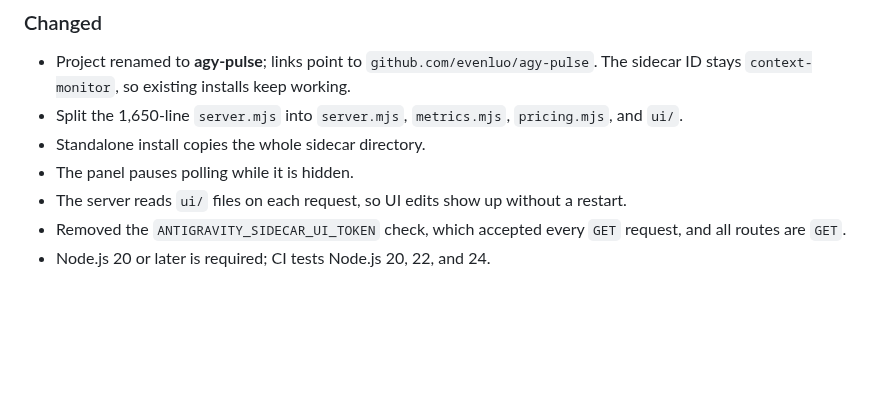
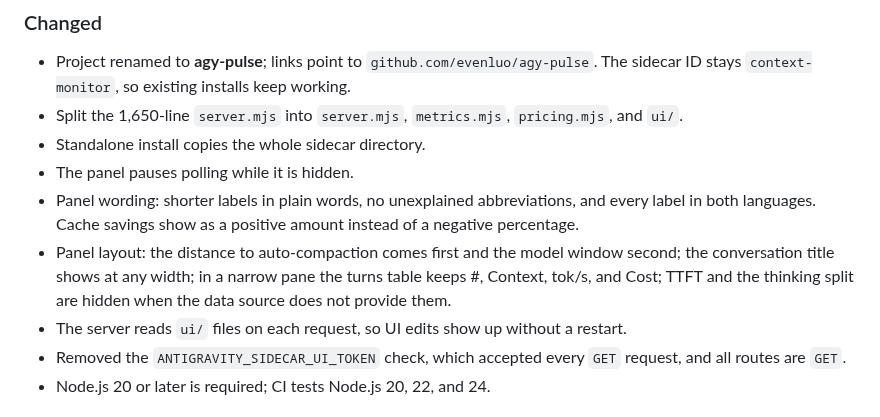
Before and after one commit to evenluo/agy-pulse, a Markdown page: CHANGELOG.md, the part around the change. GitHub-like rendering; blank space fills up the shorter version.

```diff
--- a/CHANGELOG.md
+++ b/CHANGELOG.md
@@ -28,6 +28,8 @@ All notable changes to this project are documented here. The format follows [Kee
 - Split the 1,650-line `server.mjs` into `server.mjs`, `metrics.mjs`, `pricing.mjs`, and `ui/`.
 - Standalone install copies the whole sidecar directory.
 - The panel pauses polling while it is hidden.
+- Panel wording: shorter labels in plain words, no unexplained abbreviations, and every label in both languages. Cache savings show as a positive amount instead of a negative percentage.
+- Panel layout: the distance to auto-compaction comes first and the model window second; the conversation title shows at any width; in a narrow pane the turns table keeps #, Context, tok/s, and Cost; TTFT and the thinking split are hidden when the data source does not provide them.
 - The server reads `ui/` files on each request, so UI edits show up without a restart.
 - Removed the `ANTIGRAVITY_SIDECAR_UI_TOKEN` check, which accepted every `GET` request, and all routes are `GET`.
 - Node.js 20 or later is required; CI tests Node.js 20, 22, and 24.
```
Also changed, not shown: README_CN.md (+1 -1 lines), docs/screenshot-en.png, docs/screenshot-zh.png, 1 other file.
